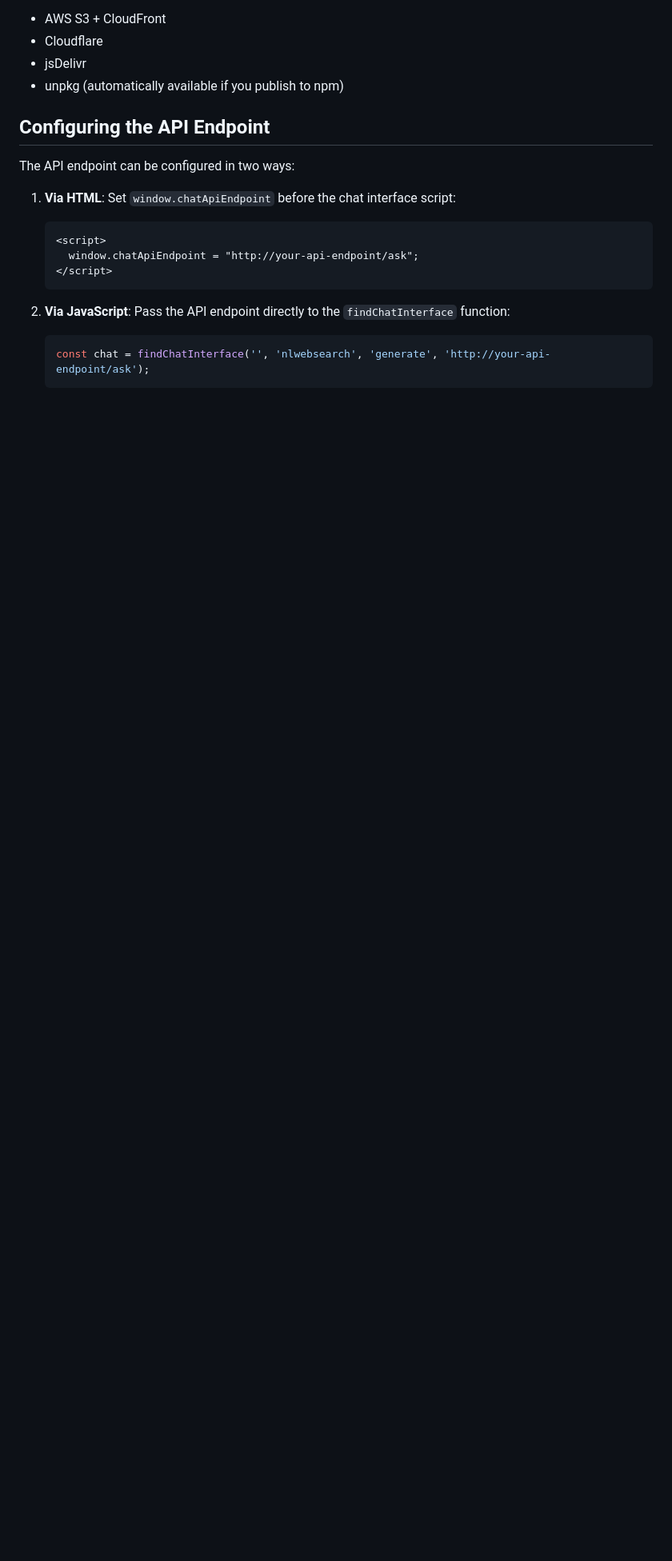
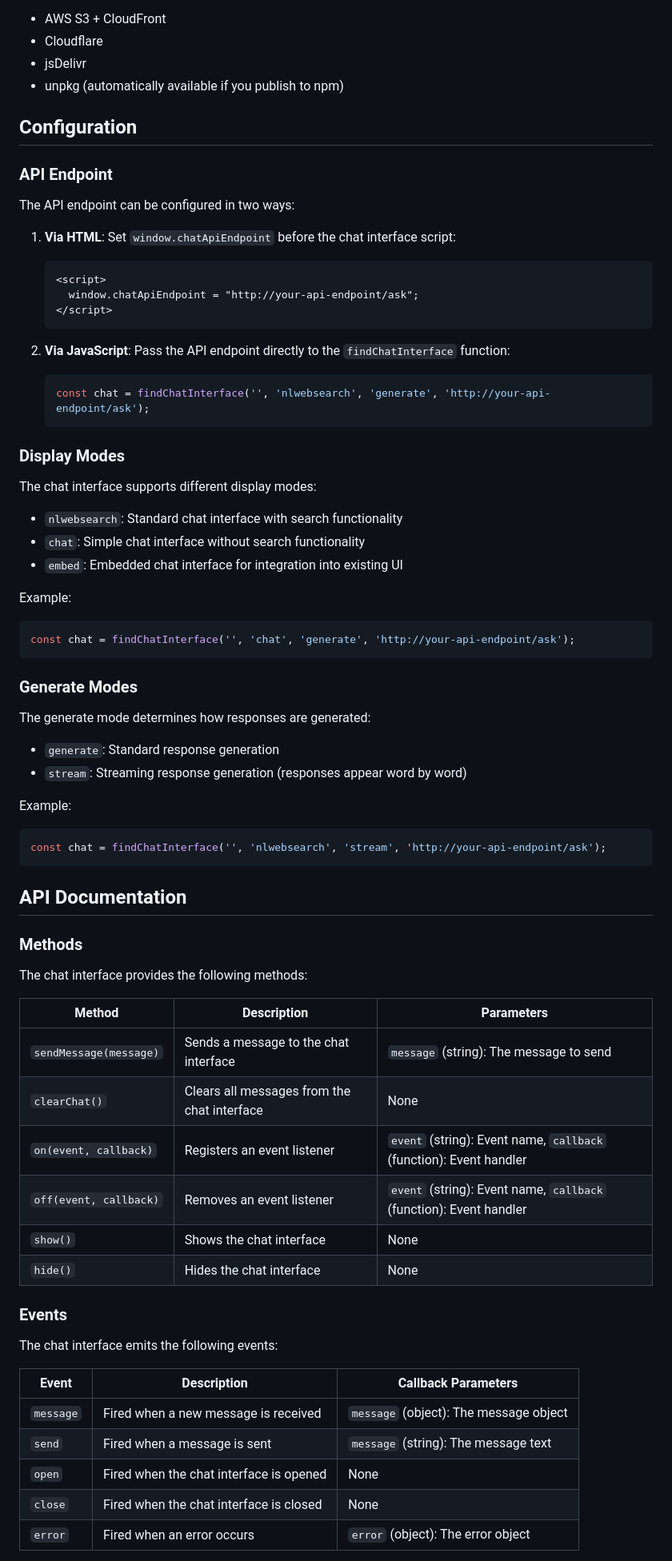
Before and after one commit to iunera/nlweb-js-client, a Markdown page: README.md, the part around the change printed below. Shown: that part at 80% size. Rendered like a GitHub page; blank space fills up the shorter version.

````diff
--- a/README.md
+++ b/README.md
@@ -115,7 +160,9 @@ Common CDN options include:
 - jsDelivr
 - unpkg (automatically available if you publish to npm)
 
-## Configuring the API Endpoint
+## Configuration
+
+### API Endpoint
 
 The API endpoint can be configured in two ways:
 
@@ -131,3 +178,55 @@ The API endpoint can be configured in two ways:
    const chat = findChatInterface('', 'nlwebsearch', 'generate', 'http://your-api-endpoint/ask');
    ```
 
+### Display Modes
+
+The chat interface supports different display modes:
+
+- `nlwebsearch`: Standard chat interface with search functionality
+- `chat`: Simple chat interface without search functionality
+- `embed`: Embedded chat interface for integration into existing UI
+
+Example:
+```javascript
+const chat = findChatInterface('', 'chat', 'generate', 'http://your-api-endpoint/ask');
+```
+
+### Generate Modes
+
+The generate mode determines how responses are generated:
+
+- `generate`: Standard response generation
+- `stream`: Streaming response generation (responses appear word by word)
+
+Example:
+```javascript
+const chat = findChatInterface('', 'nlwebsearch', 'stream', 'http://your-api-endpoint/ask');
+```
+
+## API Documentation
+
+### Methods
+
+The chat interface provides the following methods:
+
+| Method | Description | Parameters |
+|--------|-------------|------------|
+| `sendMessage(message)` | Sends a message to the chat interface | `message` (string): The message to send |
+| `clearChat()` | Clears all messages from the chat interface | None |
+| `on(event, callback)` | Registers an event listener | `event` (string): Event name, `callback` (function): Event handler |
+| `off(event, callback)` | Removes an event listener | `event` (string): Event name, `callback` (function): Event handler |
+| `show()` | Shows the chat interface | None |
+| `hide()` | Hides the chat interface | None |
+
+### Events
+
+The chat interface emits the following events:
+
+| Event | Description | Callback Parameters |
+|-------|-------------|---------------------|
+| `message` | Fired when a new message is received | `message` (object): The message object |
+| `send` | Fired when a message is sent | `message` (string): The message text |
+| `open` | Fired when the chat interface is opened | None |
+| `close` | Fired when the chat interface is closed | None |
+| `error` | Fired when an error occurs | `error` (object): The error object |
+
````
Also changed, not shown: other parts of README.md (+143 -24 lines).
